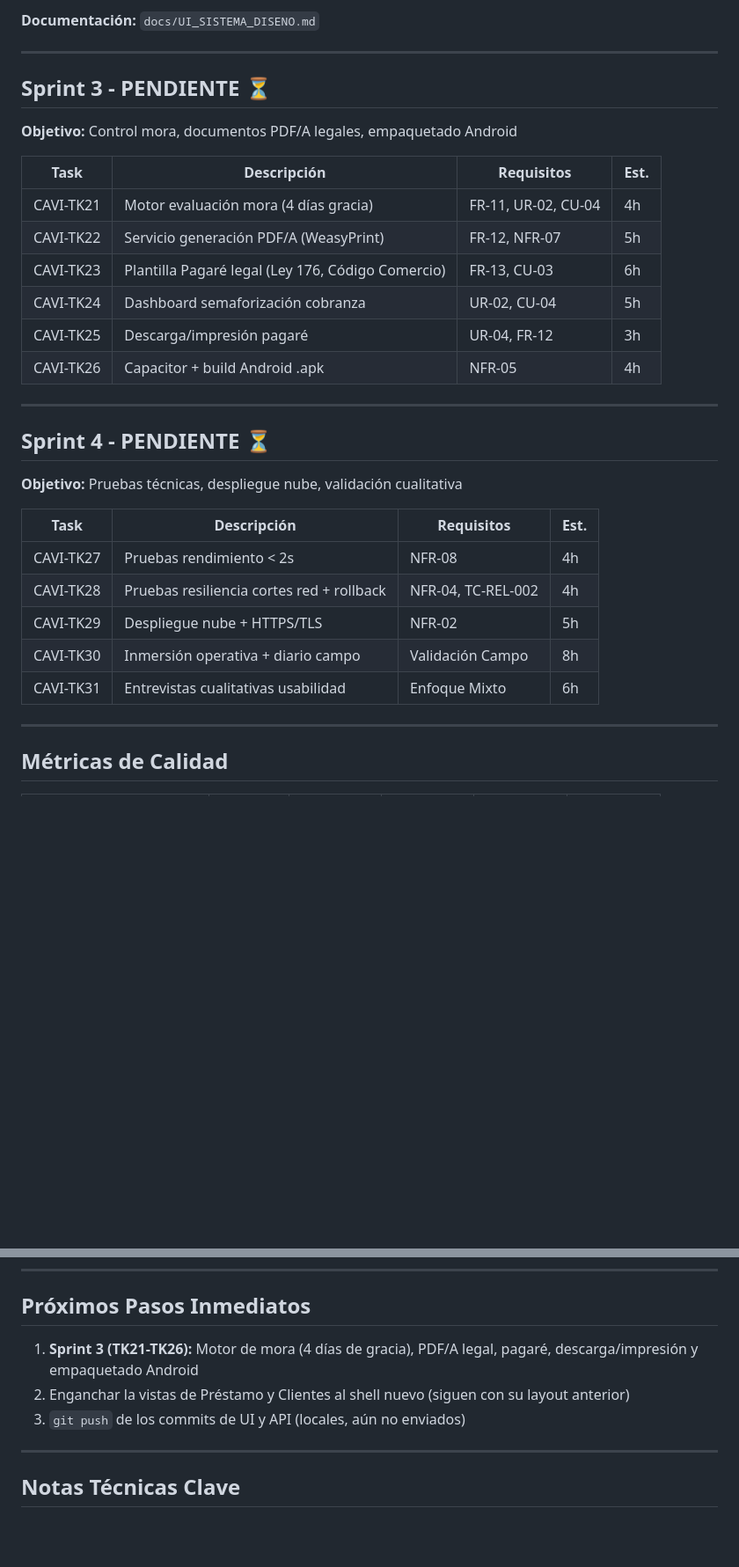
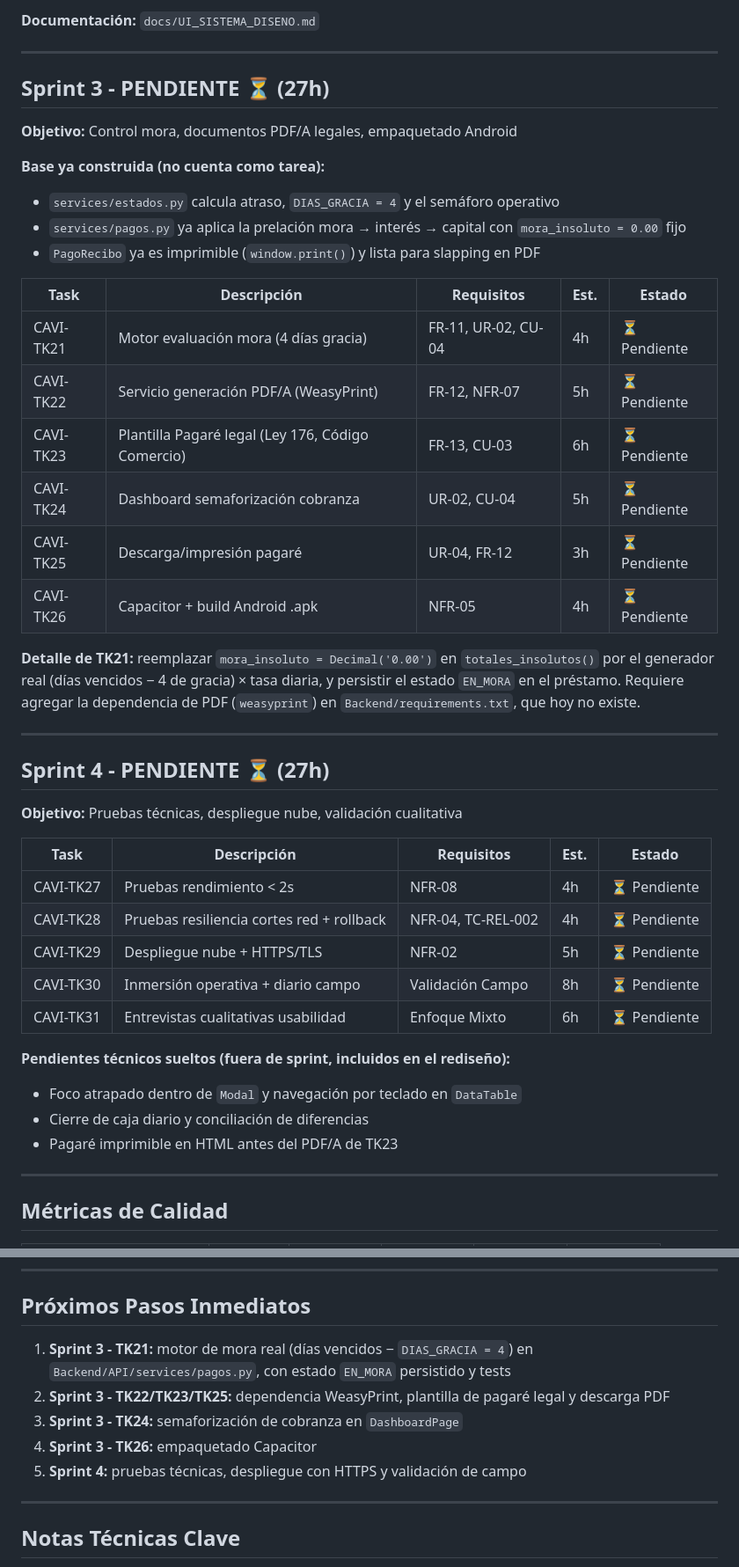
Before and after one commit to Enyelpapuh/CAVI, a Markdown page: docs/PROGRESO_GENERAL.md, 2 parts joined by grey strips. Shown at 88% size. Rendered like a GitHub page; blank space fills up the shorter version.

Commit message:
Docs: plan de sprints actualizado con la fase 8 del rediseño y el detalle de Sprint 3

```diff
--- a/docs/PROGRESO_GENERAL.md
+++ b/docs/PROGRESO_GENERAL.md
@@ -181,32 +182,49 @@ def create(self, request, *args, **kwargs):
 
 ---
 
-## Sprint 3 - PENDIENTE ⏳
+## Sprint 3 - PENDIENTE ⏳ (27h)
 
 **Objetivo:** Control mora, documentos PDF/A legales, empaquetado Android
 
-| Task | Descripción | Requisitos | Est. |
-|------|-------------|------------|------|
-| CAVI-TK21 | Motor evaluación mora (4 días gracia) | FR-11, UR-02, CU-04 | 4h |
-| CAVI-TK22 | Servicio generación PDF/A (WeasyPrint) | FR-12, NFR-07 | 5h |
-| CAVI-TK23 | Plantilla Pagaré legal (Ley 176, Código Comercio) | FR-13, CU-03 | 6h |
-| CAVI-TK24 | Dashboard semaforización cobranza | UR-02, CU-04 | 5h |
-| CAVI-TK25 | Descarga/impresión pagaré | UR-04, FR-12 | 3h |
-| CAVI-TK26 | Capacitor + build Android .apk | NFR-05 | 4h |
+**Base ya construida (no cuenta como tarea):**
+
+- `services/estados.py` calcula atraso, `DIAS_GRACIA = 4` y el semáforo operativo
+- `services/pagos.py` ya aplica la prelación mora → interés → capital con `mora_insoluto = 0.00` fijo
+- `PagoRecibo` ya es imprimible (`window.print()`) y lista para slapping en PDF
+
+| Task | Descripción | Requisitos | Est. | Estado |
+|------|-------------|------------|------|--------|
+| CAVI-TK21 | Motor evaluación mora (4 días gracia) | FR-11, UR-02, CU-04 | 4h | ⏳ Pendiente |
+| CAVI-TK22 | Servicio generación PDF/A (WeasyPrint) | FR-12, NFR-07 | 5h | ⏳ Pendiente |
+| CAVI-TK23 | Plantilla Pagaré legal (Ley 176, Código Comercio) | FR-13, CU-03 | 6h | ⏳ Pendiente |
+| CAVI-TK24 | Dashboard semaforización cobranza | UR-02, CU-04 | 5h | ⏳ Pendiente |
+| CAVI-TK25 | Descarga/impresión pagaré | UR-04, FR-12 | 3h | ⏳ Pendiente |
+| CAVI-TK26 | Capacitor + build Android .apk | NFR-05 | 4h | ⏳ Pendiente |
+
+**Detalle de TK21:** reemplazar `mora_insoluto = Decimal('0.00')` en `totales_insolutos()`
+por el generador real (días vencidos − 4 de gracia) × tasa diaria, y persistir el estado
+`EN_MORA` en el préstamo. Requiere agregar la dependencia de PDF (`weasyprint`) en
+`Backend/requirements.txt`, que hoy no existe.
 
 ---
 
-## Sprint 4 - PENDIENTE ⏳
+## Sprint 4 - PENDIENTE ⏳ (27h)
 
 **Objetivo:** Pruebas técnicas, despliegue nube, validación cualitativa
 
-| Task | Descripción | Requisitos | Est. |
-|------|-------------|------------|------|
-| CAVI-TK27 | Pruebas rendimiento < 2s | NFR-08 | 4h |
-| CAVI-TK28 | Pruebas resiliencia cortes red + rollback | NFR-04, TC-REL-002 | 4h |
-| CAVI-TK29 | Despliegue nube + HTTPS/TLS | NFR-02 | 5h |
-| CAVI-TK30 | Inmersión operativa + diario campo | Validación Campo | 8h |
-| CAVI-TK31 | Entrevistas cualitativas usabilidad | Enfoque Mixto | 6h |
+| Task | Descripción | Requisitos | Est. | Estado |
+|------|-------------|------------|------|--------|
+| CAVI-TK27 | Pruebas rendimiento < 2s | NFR-08 | 4h | ⏳ Pendiente |
+| CAVI-TK28 | Pruebas resiliencia cortes red + rollback | NFR-04, TC-REL-002 | 4h | ⏳ Pendiente |
+| CAVI-TK29 | Despliegue nube + HTTPS/TLS | NFR-02 | 5h | ⏳ Pendiente |
+| CAVI-TK30 | Inmersión operativa + diario campo | Validación Campo | 8h | ⏳ Pendiente |
+| CAVI-TK31 | Entrevistas cualitativas usabilidad | Enfoque Mixto | 6h | ⏳ Pendiente |
+
+**Pendientes técnicos sueltos (fuera de sprint, incluidos en el rediseño):**
+
+- Foco atrapado dentro de `Modal` y navegación por teclado en `DataTable`
+- Cierre de caja diario y conciliación de diferencias
+- Pagaré imprimible en HTML antes del PDF/A de TK23
 
 ---
 
@@ -224,9 +242,12 @@ def create(self, request, *args, **kwargs):
 
 ## Próximos Pasos Inmediatos
 
-1. **Sprint 3 (TK21-TK26):** Motor de mora (4 días de gracia), PDF/A legal, pagaré, descarga/impresión y empaquetado Android
-2. Enganchar la vistas de Préstamo y Clientes al shell nuevo (siguen con su layout anterior)
-3. `git push` de los commits de UI y API (locales, aún no enviados)
+1. **Sprint 3 - TK21:** motor de mora real (días vencidos − `DIAS_GRACIA = 4`) en
+   `Backend/API/services/pagos.py`, con estado `EN_MORA` persistido y tests
+2. **Sprint 3 - TK22/TK23/TK25:** dependencia WeasyPrint, plantilla de pagaré legal y descarga PDF
+3. **Sprint 3 - TK24:** semaforización de cobranza en `DashboardPage`
+4. **Sprint 3 - TK26:** empaquetado Capacitor
+5. **Sprint 4:** pruebas técnicas, despliegue con HTTPS y validación de campo
 
 ---
 
```
Also changed, not shown: other parts of docs/PROGRESO_GENERAL.md (+3 -2 lines).
